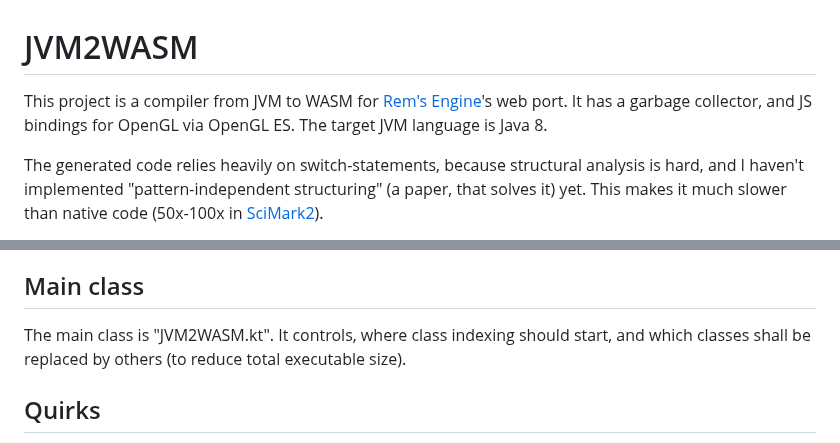
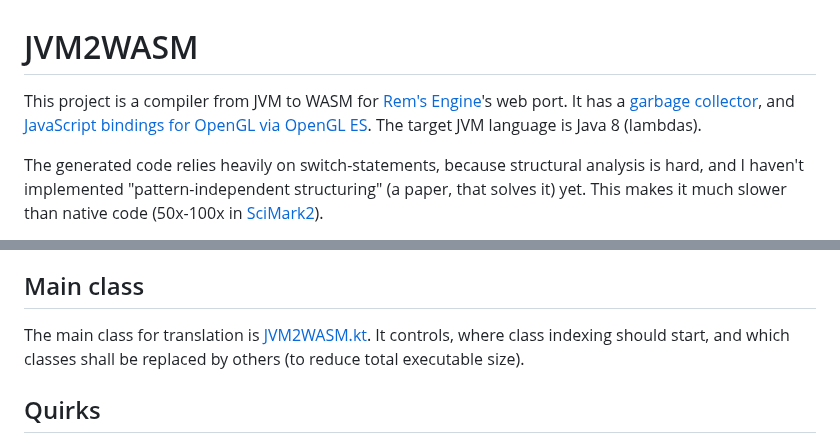
Before and after one commit to AntonioNoack/JVM2WASM, a Markdown page: README.md, 2 parts joined by grey strips. Drawn GitHub-style.

```diff
--- a/README.md
+++ b/README.md
@@ -1,8 +1,8 @@
 # JVM2WASM
 
 This project is a compiler from JVM to WASM for [Rem's Engine](https://github.com/AntonioNoack/RemsEngine)'s web port.
-It has a garbage collector, and JS bindings for OpenGL via OpenGL ES.
-The target JVM language is Java 8.
+It has a [garbage collector](src/jvm/GC.java), and [JavaScript bindings for OpenGL via OpenGL ES](src/jvm/LWJGLxOpenGL.java).
+The target JVM language is Java 8 (lambdas).
 
 The generated code relies heavily on switch-statements, because structural analysis is hard, and I haven't implemented "pattern-independent structuring" (a paper, that solves it) yet.
 This makes it much slower than native code (50x-100x in [SciMark2](https://math.nist.gov/scimark2/)).
@@ -19,7 +19,7 @@ The resulting file is quite large at the moment, partially because a lot of unne
 and because they take up quite a bit of space.
 
 ## Main class
-The main class is "JVM2WASM.kt". It controls, where class indexing should start,
+The main class for translation is [JVM2WASM.kt](src/JVM2WASM.kt). It controls, where class indexing should start,
 and which classes shall be replaced by others (to reduce total executable size).
 
 ## Quirks
```
